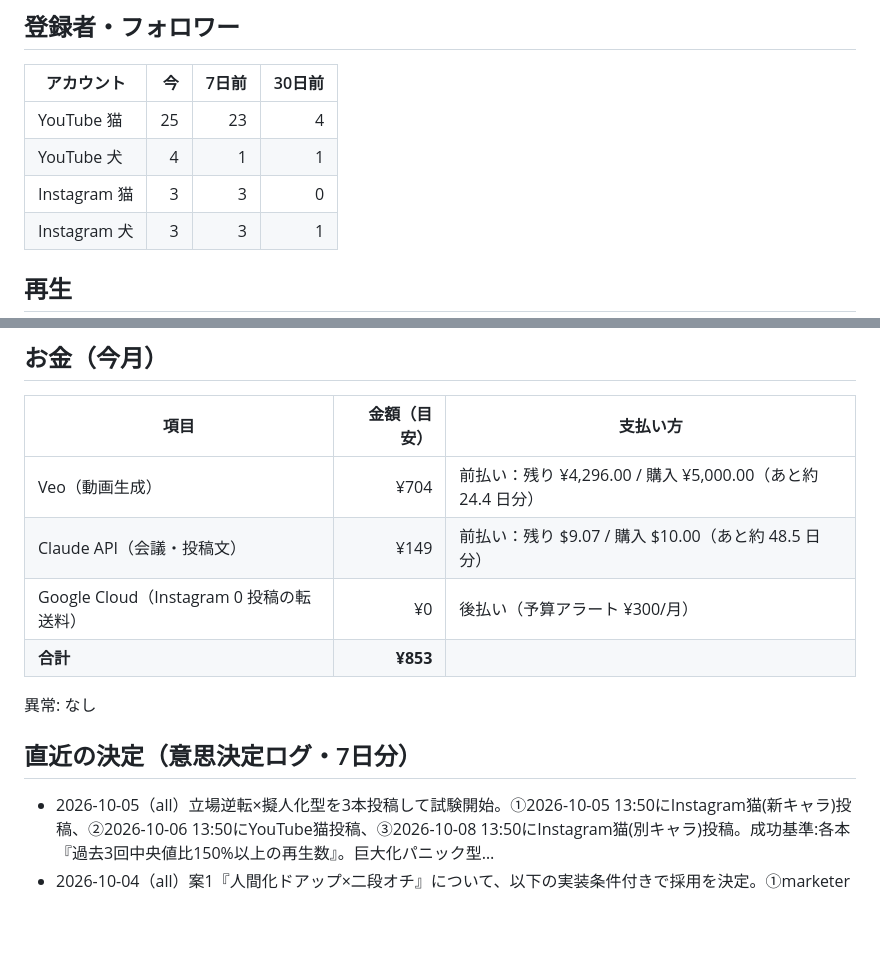
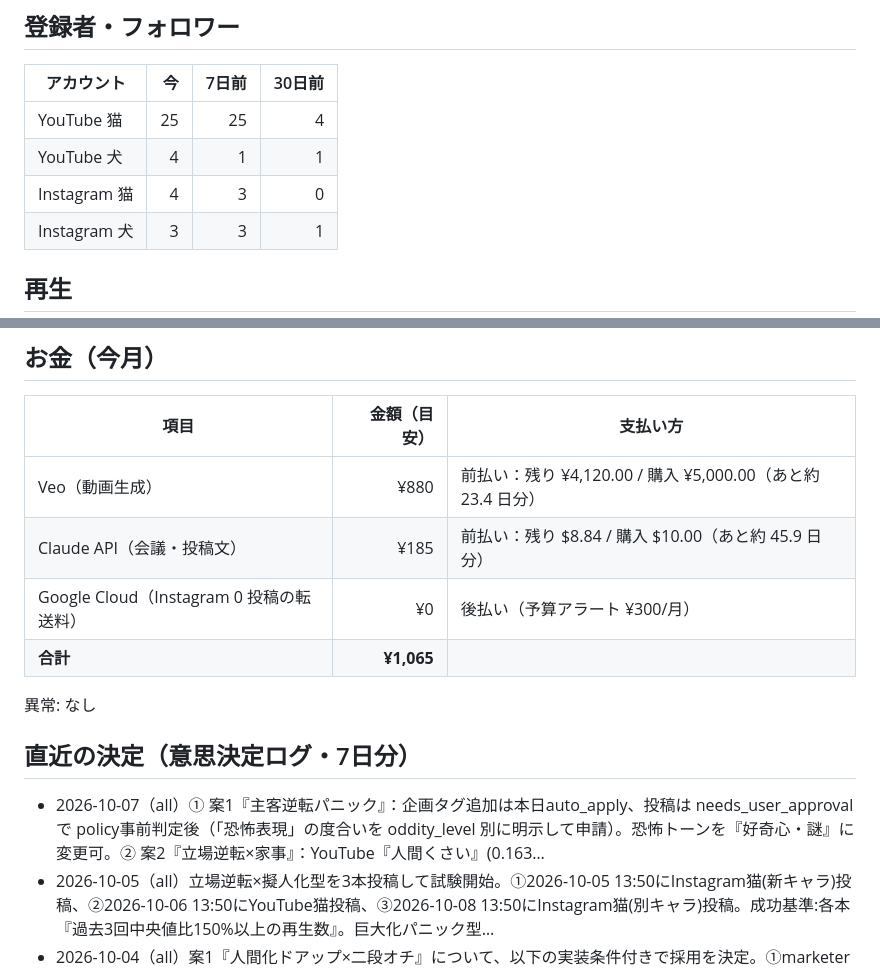
Before and after one commit to suzusho921217-cyber/suzusho, a Markdown page: progress.md, 2 parts joined by grey strips. Drawn GitHub-style; blank space fills up the shorter version.

Commit message:
accounting: progress.md を自動更新

```diff
--- a/progress.md
+++ b/progress.md
@@ -8,9 +8,9 @@
 
 | アカウント | 今 | 7日前 | 30日前 |
 |---|---:|---:|---:|
-| YouTube 猫 | 25 | 23 | 4 |
+| YouTube 猫 | 25 | 25 | 4 |
 | YouTube 犬 | 4 | 1 | 1 |
-| Instagram 猫 | 3 | 3 | 0 |
+| Instagram 猫 | 4 | 3 | 0 |
 | Instagram 犬 | 3 | 3 | 1 |
 
 ## 再生
@@ -26,15 +26,16 @@
 
 | 項目 | 金額（目安） | 支払い方 |
 |---|---:|---|
-| Veo（動画生成） | ¥704 | 前払い：残り ¥4,296.00 / 購入 ¥5,000.00（あと約 24.4 日分） |
-| Claude API（会議・投稿文） | ¥149 | 前払い：残り $9.07 / 購入 $10.00（あと約 48.5 日分） |
+| Veo（動画生成） | ¥880 | 前払い：残り ¥4,120.00 / 購入 ¥5,000.00（あと約 23.4 日分） |
+| Claude API（会議・投稿文） | ¥185 | 前払い：残り $8.84 / 購入 $10.00（あと約 45.9 日分） |
 | Google Cloud（Instagram 0 投稿の転送料） | ¥0 | 後払い（予算アラート ¥300/月） |
-| **合計** | **¥853** | |
+| **合計** | **¥1,065** | |
 
 異常: なし
 
 ## 直近の決定（意思決定ログ・7日分）
 
+- 2026-10-07（all）① 案1『主客逆転パニック』：企画タグ追加は本日auto_apply、投稿は needs_user_approval で policy事前判定後（「恐怖表現」の度合いを oddity_level 別に明示して申請）。恐怖トーンを『好奇心・謎』に変更可。② 案2『立場逆転×家事』：YouTube『人間くさい』(0.163…
 - 2026-10-05（all）立場逆転×擬人化型を3本投稿して試験開始。①2026-10-05 13:50にInstagram猫(新キャラ)投稿、②2026-10-06 13:50にYouTube猫投稿、③2026-10-08 13:50にInstagram猫(別キャラ)投稿。成功基準:各本『過去3回中央値比150%以上の再生数』。巨大化パニック型…
 - 2026-10-04（all）案1『人間化ドアップ×二段オチ』について、以下の実装条件付きで採用を決定。①marketerが媒体別目標値（Instagram: 中央値250views以上を成功基準とする根拠）を再計算し明示。②試験投稿スケジュール・本数・再評価日を決定（例：2026-10-04～2026-10-07の4日間で同型3本投稿、2026-…
 - 2026-10-03（cat）案3は『提案保留』。marketer は案1の投稿実績を確認した後（2026-10-07）に、案3の完全な台本・狙い・policy への影響を含めた提案をあらためて提出すること
```
Also changed, not shown: other parts of progress.md (+6 -6 lines).
